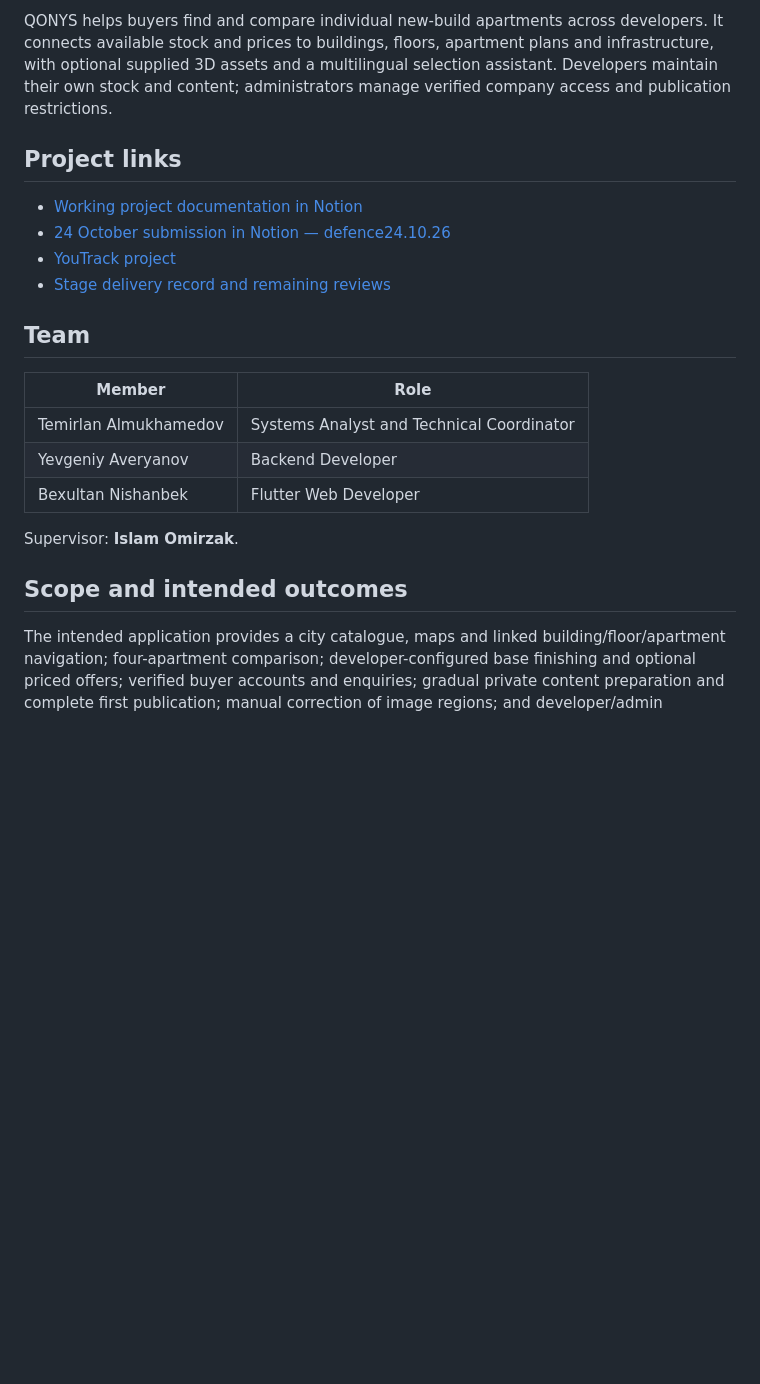
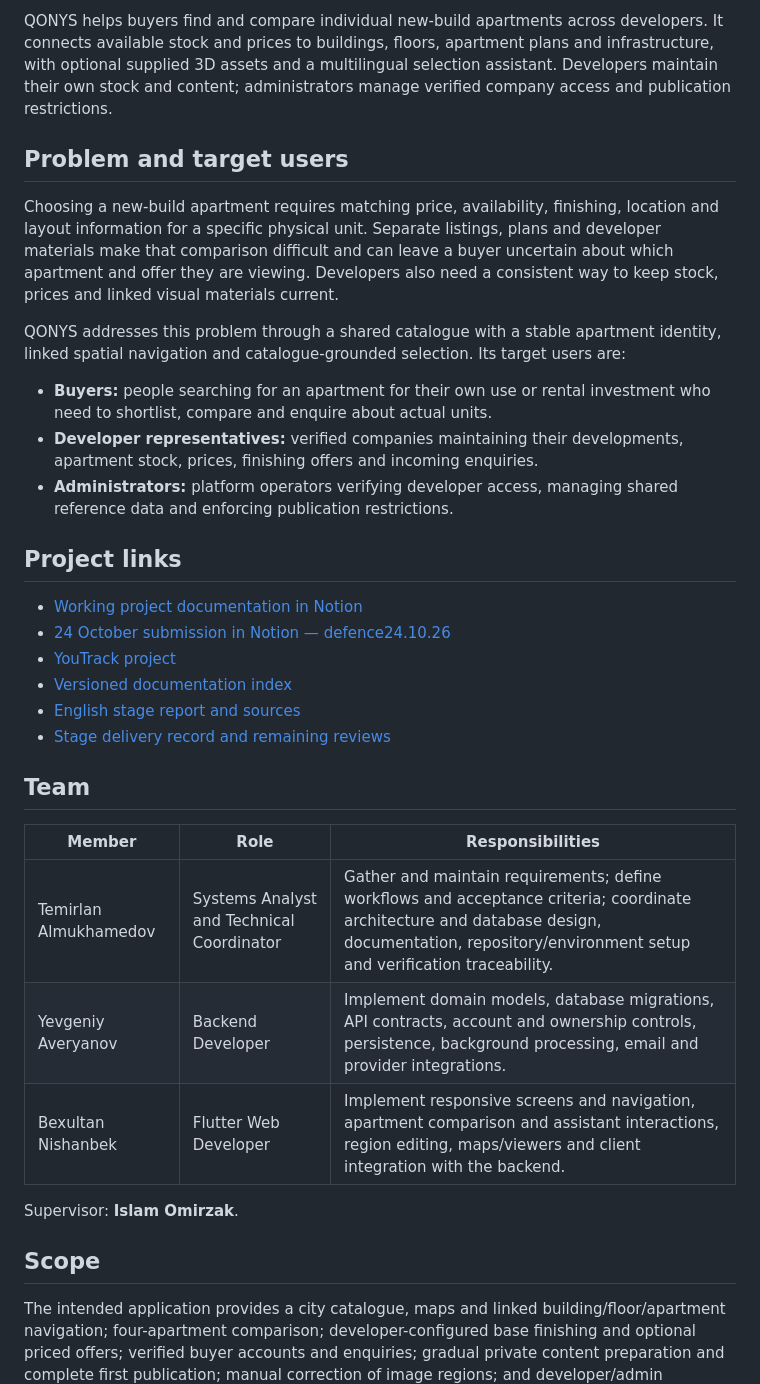
Before and after one commit to sweezyxxx/qonys, a Markdown page: README.md, the part around one of its changes. Rendered like a GitHub page; blank space fills up the shorter version.

```diff
--- a/README.md
+++ b/README.md
@@ -4,24 +4,36 @@
 
 QONYS helps buyers find and compare individual new-build apartments across developers. It connects available stock and prices to buildings, floors, apartment plans and infrastructure, with optional supplied 3D assets and a multilingual selection assistant. Developers maintain their own stock and content; administrators manage verified company access and publication restrictions.
 
+## Problem and target users
+
+Choosing a new-build apartment requires matching price, availability, finishing, location and layout information for a specific physical unit. Separate listings, plans and developer materials make that comparison difficult and can leave a buyer uncertain about which apartment and offer they are viewing. Developers also need a consistent way to keep stock, prices and linked visual materials current.
+
+QONYS addresses this problem through a shared catalogue with a stable apartment identity, linked spatial navigation and catalogue-grounded selection. Its target users are:
+
+- **Buyers:** people searching for an apartment for their own use or rental investment who need to shortlist, compare and enquire about actual units.
+- **Developer representatives:** verified companies maintaining their developments, apartment stock, prices, finishing offers and incoming enquiries.
+- **Administrators:** platform operators verifying developer access, managing shared reference data and enforcing publication restrictions.
+
 ## Project links
 
 - [Working project documentation in Notion](https://app.notion.com/p/402878b53f0980a9bebafc8ef6d32613)
 - [24 October submission in Notion — defence24.10.26](https://app.notion.com/p/403878b53f09815793b1d6ba8d168cbf)
 - [YouTrack project](https://qonys.youtrack.cloud/issues/QON)
+- [Versioned documentation index](docs/README.md)
+- [English stage report and sources](docs/submission-2026-10-24/README.md)
 - [Stage delivery record and remaining reviews](docs/delivery/2026-10-24.md)
 
 ## Team
 
-| Member | Role |
-| --- | --- |
-| Temirlan Almukhamedov | Systems Analyst and Technical Coordinator |
-| Yevgeniy Averyanov | Backend Developer |
-| Bexultan Nishanbek | Flutter Web Developer |
+| Member | Role | Responsibilities |
+| --- | --- | --- |
+| Temirlan Almukhamedov | Systems Analyst and Technical Coordinator | Gather and maintain requirements; define workflows and acceptance criteria; coordinate architecture and database design, documentation, repository/environment setup and verification traceability. |
+| Yevgeniy Averyanov | Backend Developer | Implement domain models, database migrations, API contracts, account and ownership controls, persistence, background processing, email and provider integrations. |
+| Bexultan Nishanbek | Flutter Web Developer | Implement responsive screens and navigation, apartment comparison and assistant interactions, region editing, maps/viewers and client integration with the backend. |
 
 Supervisor: **Islam Omirzak**.
 
-## Scope and intended outcomes
+## Scope
 
 The intended application provides a city catalogue, maps and linked building/floor/apartment navigation; four-apartment comparison; developer-configured base finishing and optional priced offers; verified buyer accounts and enquiries; gradual private content preparation and complete first publication; manual correction of image regions; and developer/admin workspaces. Interface content and buyer selection support Russian, Kazakh and English.
 
```
Also changed, not shown: other parts of README.md (+71 -4 lines), docs/delivery/2026-10-24.md (+3 -3 lines).
